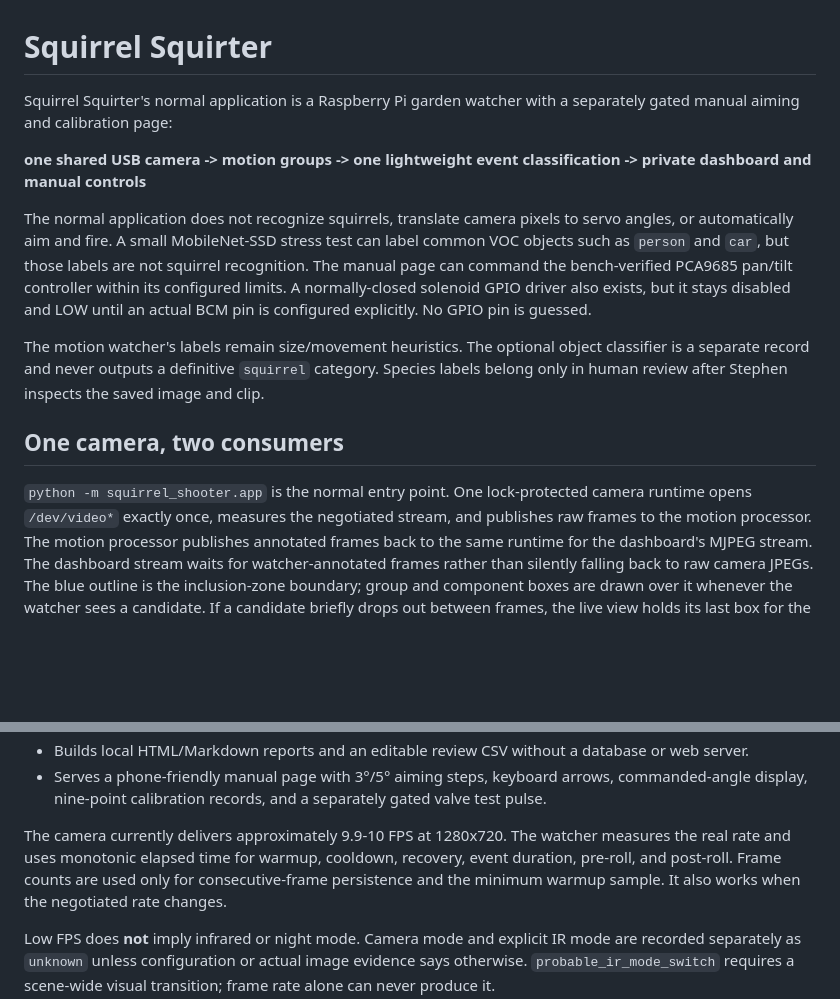
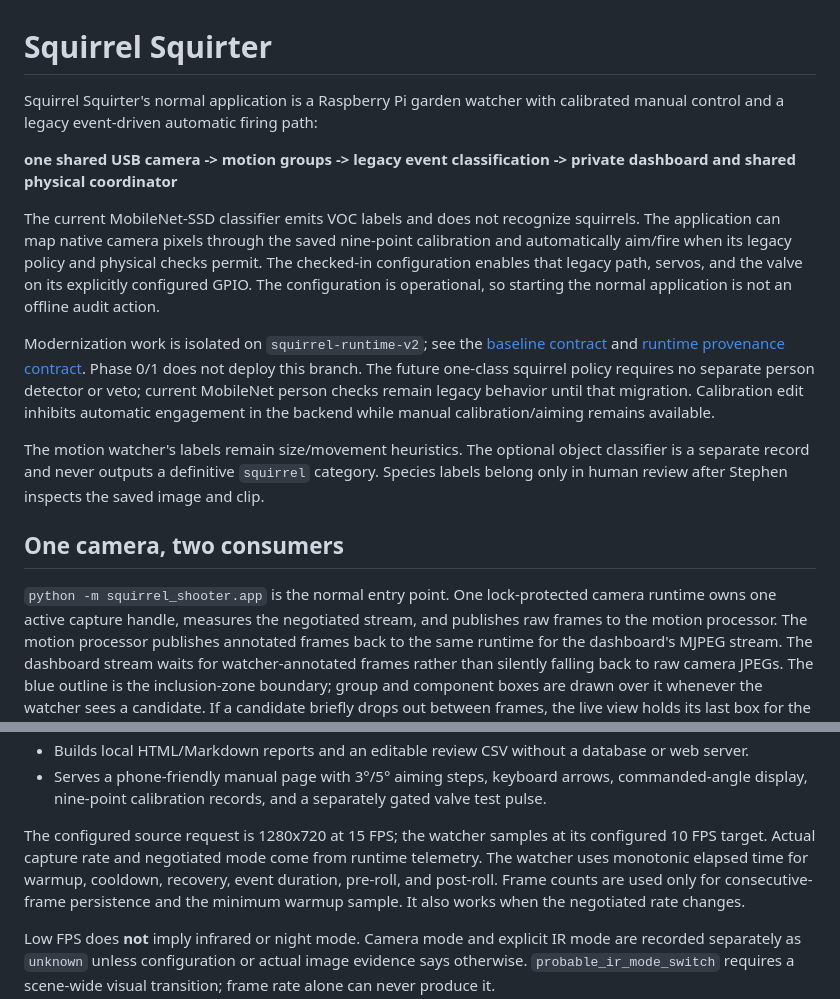
Before and after one commit to bslizzle8552/squirrel_shooter, a Markdown page: README.md, 2 parts joined by grey strips. Drawn GitHub-style; blank space fills up the shorter version.

Commit message:
Document modernization boundary and Phase 1 validation handoff

```diff
--- a/README.md
+++ b/README.md
@@ -1,17 +1,24 @@
 # Squirrel Squirter
 
-Squirrel Squirter's normal application is a Raspberry Pi garden watcher with a
-separately gated manual aiming and calibration page:
+Squirrel Squirter's normal application is a Raspberry Pi garden watcher with
+calibrated manual control and a legacy event-driven automatic firing path:
 
-**one shared USB camera -> motion groups -> one lightweight event classification -> private dashboard and manual controls**
+**one shared USB camera -> motion groups -> legacy event classification -> private dashboard and shared physical coordinator**
 
-The normal application does not recognize squirrels, translate camera pixels to
-servo angles, or automatically aim and fire. A small
-MobileNet-SSD stress test can label common VOC objects such as `person` and `car`,
-but those labels are not squirrel recognition. The manual page can command the
-bench-verified PCA9685 pan/tilt controller within its configured limits. A
-normally-closed solenoid GPIO driver also exists, but it stays disabled and LOW
-until an actual BCM pin is configured explicitly. No GPIO pin is guessed.
+The current MobileNet-SSD classifier emits VOC labels and does not recognize
+squirrels. The application can map native camera pixels through the saved
+nine-point calibration and automatically aim/fire when its legacy policy and
+physical checks permit. The checked-in configuration enables that legacy path,
+servos, and the valve on its explicitly configured GPIO. The configuration is
+operational, so starting the normal application is not an offline audit action.
+
+Modernization work is isolated on `squirrel-runtime-v2`; see the
+[baseline contract](docs/modernization-baseline.md) and
+[runtime provenance contract](docs/runtime-provenance.md). Phase 0/1 does not
+deploy this branch. The future one-class squirrel policy requires no separate
+person detector or veto; current MobileNet person checks remain legacy behavior
+until that migration. Calibration edit inhibits automatic engagement in the
+backend while manual calibration/aiming remains available.
 
 The motion watcher's labels remain size/movement heuristics. The optional object
 classifier is a separate record and never outputs a definitive `squirrel`
@@ -21,7 +28,7 @@ saved image and clip.
 ## One camera, two consumers
 
 `python -m squirrel_shooter.app` is the normal entry point. One lock-protected
-camera runtime opens `/dev/video*` exactly once, measures the negotiated stream,
+camera runtime owns one active capture handle, measures the negotiated stream,
 and publishes raw frames to the motion processor. The motion processor publishes
 annotated frames back to the same runtime for the dashboard's MJPEG stream.
 The dashboard stream waits for watcher-annotated frames rather than silently
@@ -61,8 +68,9 @@ stops the dashboard, and finally releases the sole camera handle.
   commanded-angle display, nine-point calibration records, and a separately
   gated valve test pulse.
 
-The camera currently delivers approximately 9.9-10 FPS at 1280x720. The watcher
-measures the real rate and uses monotonic elapsed time for warmup, cooldown,
+The configured source request is 1280x720 at 15 FPS; the watcher samples at its
+configured 10 FPS target. Actual capture rate and negotiated mode come from
+runtime telemetry. The watcher uses monotonic elapsed time for warmup, cooldown,
 recovery, event duration, pre-roll, and post-roll. Frame counts are used only for
 consecutive-frame persistence and the minimum warmup sample. It also works when
 the negotiated rate changes.
```
Also changed, not shown: docs/modernization-baseline.md (+20 -0 lines), docs/runtime-provenance.md (added, +77 -0 lines).
